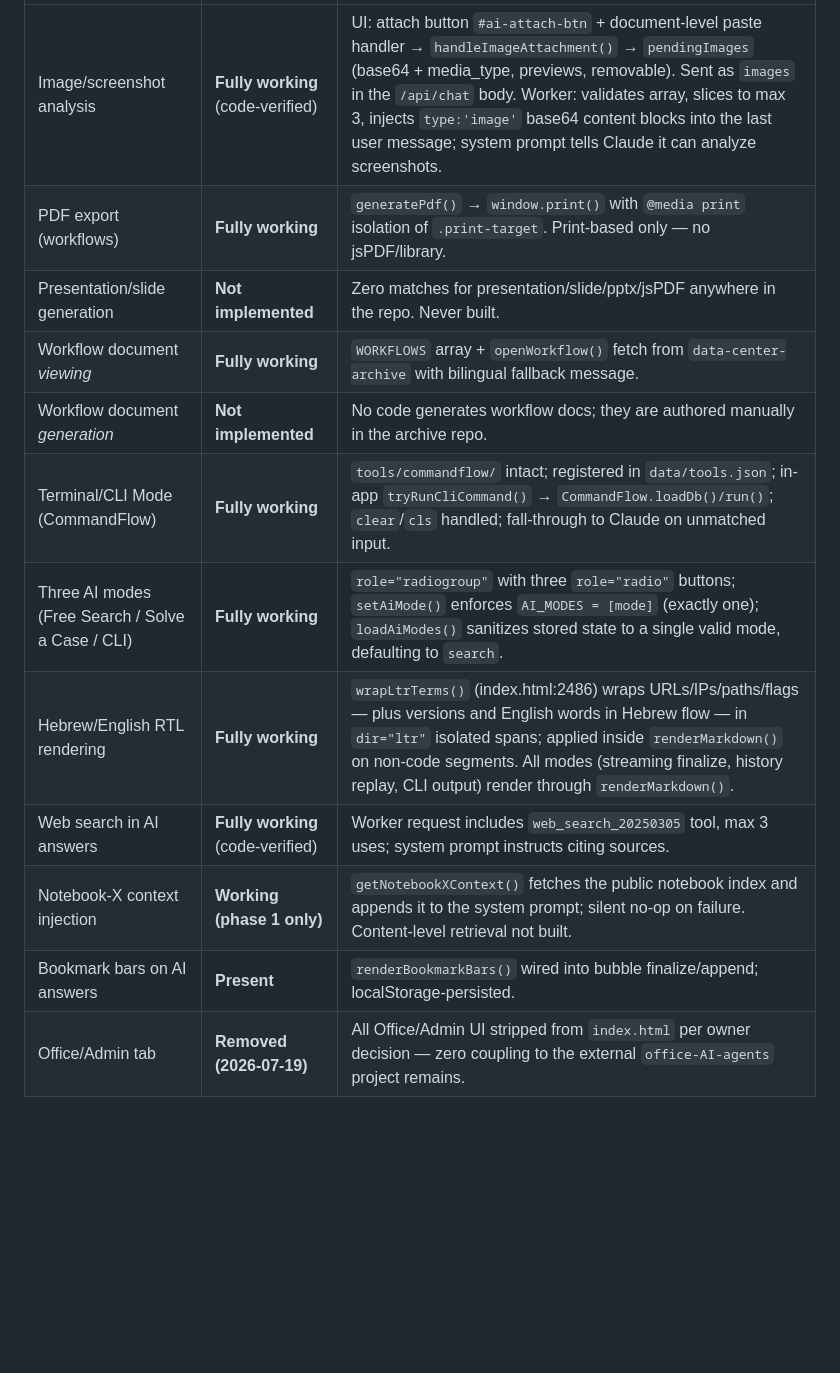
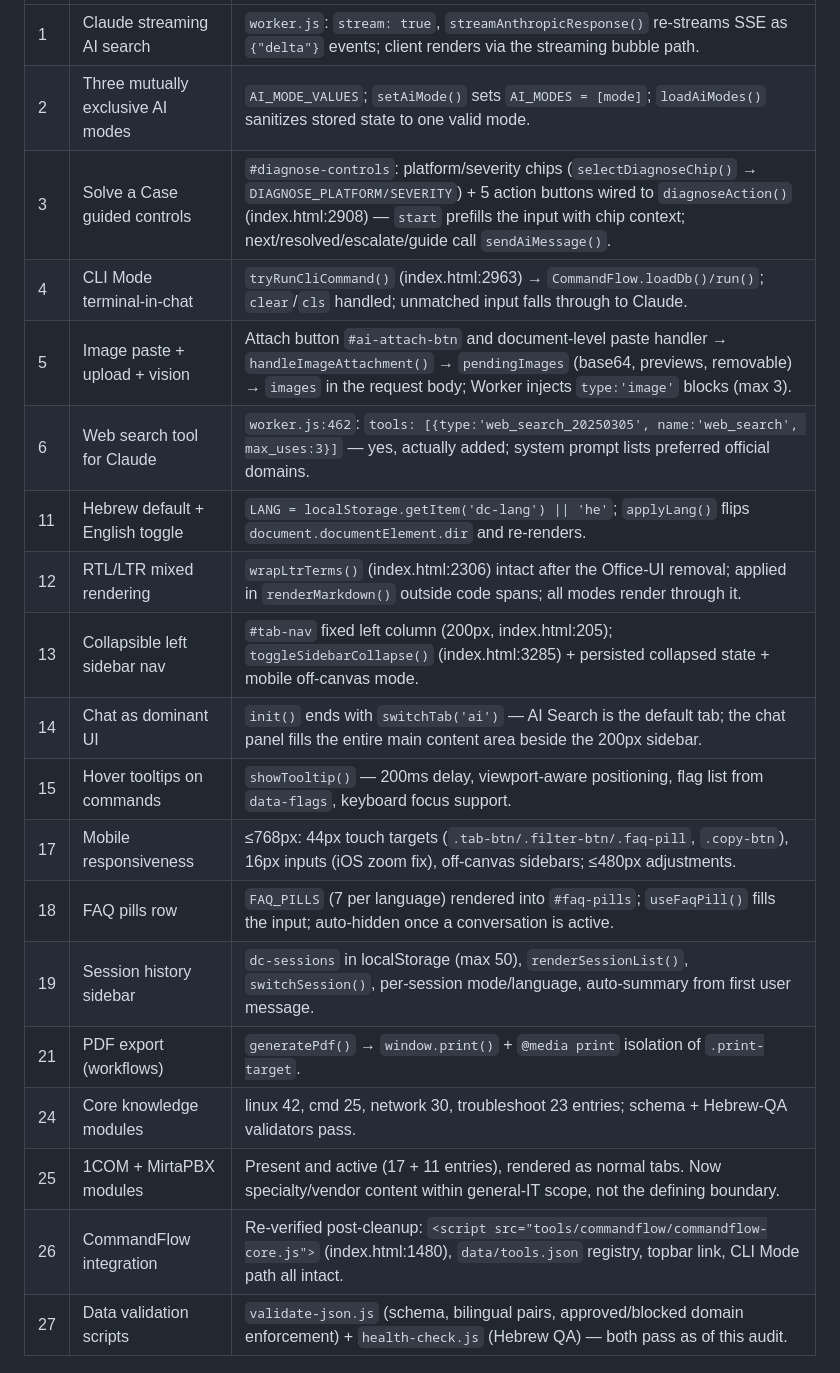
Before and after one commit to avivnofar/data-center, a Markdown page: CURRENT-SPEC.md, the part around one of its changes. Rendered like a GitHub page; blank space fills up the shorter version.

```diff
--- a/CURRENT-SPEC.md
+++ b/CURRENT-SPEC.md
@@ -49,14 +58,21 @@ company. AI backend model: **`claude-sonnet-5`**.
 |---|---|---|
-| Image/screenshot analysis | **Fully working** (code-verified) | UI: attach button `#ai-attach-btn` + document-level paste handler → `handleImageAttachment()` → `pendingImages` (base64 + media_type, previews, removable). Sent as `images` in the `/api/chat` body. Worker: validates array, slices to max 3, injects `type:'image'` base64 content blocks into the last user message; system prompt tells Claude it can analyze screenshots. |
-| PDF export (workflows) | **Fully working** | `generatePdf()` → `window.print()` with `@media print` isolation of `.print-target`. Print-based only — no jsPDF/library. |
-| Presentation/slide generation | **Not implemented** | Zero matches for presentation/slide/pptx/jsPDF anywhere in the repo. Never built. |
-| Workflow document *viewing* | **Fully working** | `WORKFLOWS` array + `openWorkflow()` fetch from `data-center-archive` with bilingual fallback message. |
-| Workflow document *generation* | **Not implemented** | No code generates workflow docs; they are authored manually in the archive repo. |
-| Terminal/CLI Mode (CommandFlow) | **Fully working** | `tools/commandflow/` intact; registered in `data/tools.json`; in-app `tryRunCliCommand()` → `CommandFlow.loadDb()/run()`; `clear`/`cls` handled; fall-through to Claude on unmatched input. |
-| Three AI modes (Free Search / Solve a Case / CLI) | **Fully working** | `role="radiogroup"` with three `role="radio"` buttons; `setAiMode()` enforces `AI_MODES = [mode]` (exactly one); `loadAiModes()` sanitizes stored state to a single valid mode, defaulting to `search`. |
-| Hebrew/English RTL rendering | **Fully working** | `wrapLtrTerms()` (index.html:2486) wraps URLs/IPs/paths/flags — plus versions and English words in Hebrew flow — in `dir="ltr"` isolated spans; applied inside `renderMarkdown()` on non-code segments. All modes (streaming finalize, history replay, CLI output) render through `renderMarkdown()`. |
-| Web search in AI answers | **Fully working** (code-verified) | Worker request includes `web_search_20250305` tool, max 3 uses; system prompt instructs citing sources. |
-| Notebook-X context injection | **Working (phase 1 only)** | `getNotebookXContext()` fetches the public notebook index and appends it to the system prompt; silent no-op on failure. Content-level retrieval not built. |
-| Bookmark bars on AI answers | **Present** | `renderBookmarkBars()` wired into bubble finalize/append; localStorage-persisted. |
-| Office/Admin tab | **Removed (2026-07-19)** | All Office/Admin UI stripped from `index.html` per owner decision — zero coupling to the external `office-AI-agents` project remains. |
+| 1 | Claude streaming AI search | `worker.js`: `stream: true`, `streamAnthropicResponse()` re-streams SSE as `{"delta"}` events; client renders via the streaming bubble path. |
+| 2 | Three mutually exclusive AI modes | `AI_MODE_VALUES`; `setAiMode()` sets `AI_MODES = [mode]`; `loadAiModes()` sanitizes stored state to one valid mode. |
+| 3 | Solve a Case guided controls | `#diagnose-controls`: platform/severity chips (`selectDiagnoseChip()` → `DIAGNOSE_PLATFORM/SEVERITY`) + 5 action buttons wired to `diagnoseAction()` (index.html:2908) — `start` prefills the input with chip context; next/resolved/escalate/guide call `sendAiMessage()`. |
+| 4 | CLI Mode terminal-in-chat | `tryRunCliCommand()` (index.html:2963) → `CommandFlow.loadDb()/run()`; `clear`/`cls` handled; unmatched input falls through to Claude. |
+| 5 | Image paste + upload + vision | Attach button `#ai-attach-btn` and document-level paste handler → `handleImageAttachment()` → `pendingImages` (base64, previews, removable) → `images` in the request body; Worker injects `type:'image'` blocks (max 3). |
+| 6 | Web search tool for Claude | `worker.js:462`: `tools: [{type:'web_search_20250305', name:'web_search', max_uses:3}]` — yes, actually added; system prompt lists preferred official domains. |
+| 11 | Hebrew default + English toggle | `LANG = localStorage.getItem('dc-lang') \|\| 'he'`; `applyLang()` flips `document.documentElement.dir` and re-renders. |
+| 12 | RTL/LTR mixed rendering | `wrapLtrTerms()` (index.html:2306) intact after the Office-UI removal; applied in `renderMarkdown()` outside code spans; all modes render through it. |
+| 13 | Collapsible left sidebar nav | `#tab-nav` fixed left column (200px, index.html:205); `toggleSidebarCollapse()` (index.html:3285) + persisted collapsed state + mobile off-canvas mode. |
+| 14 | Chat as dominant UI | `init()` ends with `switchTab('ai')` — AI Search is the default tab; the chat panel fills the entire main content area beside the 200px sidebar. |
+| 15 | Hover tooltips on commands | `showTooltip()` — 200ms delay, viewport-aware positioning, flag list from `data-flags`, keyboard focus support. |
+| 17 | Mobile responsiveness | ≤768px: 44px touch targets (`.tab-btn/.filter-btn/.faq-pill`, `.copy-btn`), 16px inputs (iOS zoom fix), off-canvas sidebars; ≤480px adjustments. |
+| 18 | FAQ pills row | `FAQ_PILLS` (7 per language) rendered into `#faq-pills`; `useFaqPill()` fills the input; auto-hidden once a conversation is active. |
+| 19 | Session history sidebar | `dc-sessions` in localStorage (max 50), `renderSessionList()`, `switchSession()`, per-session mode/language, auto-summary from first user message. |
+| 21 | PDF export (workflows) | `generatePdf()` → `window.print()` + `@media print` isolation of `.print-target`. |
+| 24 | Core knowledge modules | linux 42, cmd 25, network 30, troubleshoot 23 entries; schema + Hebrew-QA validators pass. |
+| 25 | 1COM + MirtaPBX modules | Present and active (17 + 11 entries), rendered as normal tabs. Now specialty/vendor content within general-IT scope, not the defining boundary. |
+| 26 | CommandFlow integration | Re-verified post-cleanup: `<script src="tools/commandflow/commandflow-core.js">` (index.html:1480), `data/tools.json` registry, topbar link, CLI Mode path all intact. |
+| 27 | Data validation scripts | `validate-json.js` (schema, bilingual pairs, approved/blocked domain enforcement) + `health-check.js` (Hebrew QA) — both pass as of this audit. |
 
```
Also changed, not shown: other parts of CURRENT-SPEC.md (+71 -43 lines), CLAUDE.md (+13 -5 lines).
